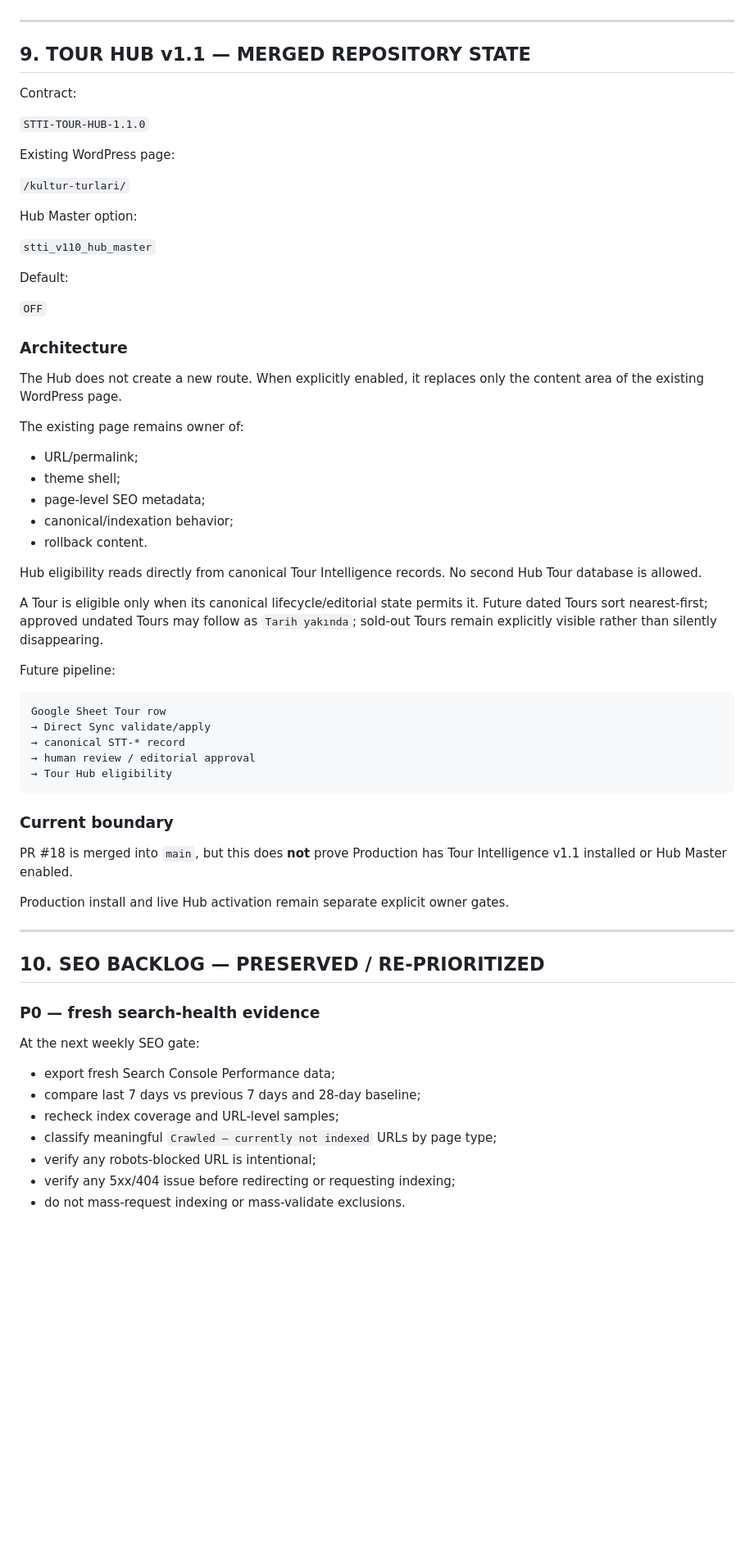
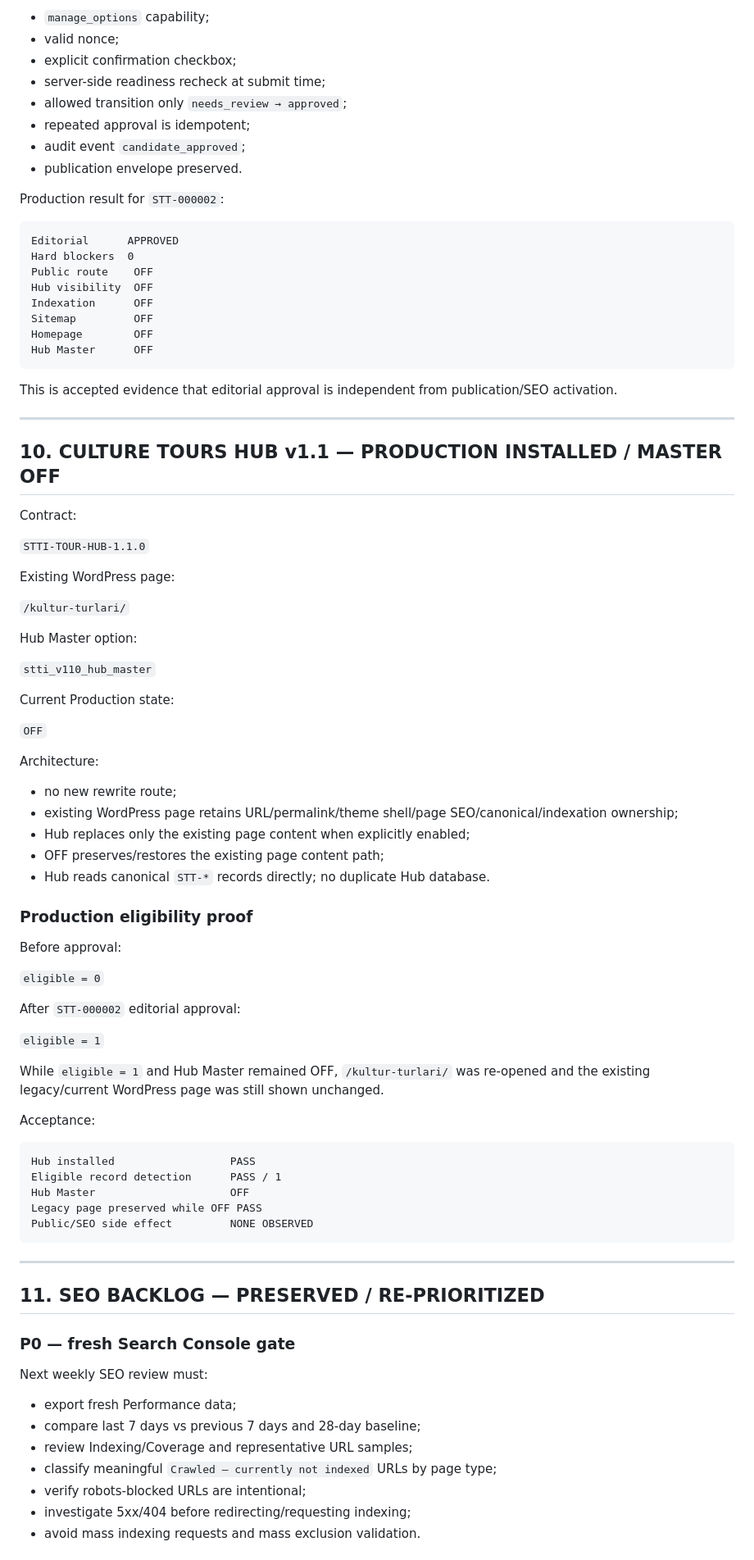
Before and after one commit to yahyaelahimiavagh-arch/server-turizm-platform, a Markdown page: docs/MASTER-PLAN.md, the part around one of its changes. Shown at 82% size. Drawn GitHub-style; blank space fills up the shorter version.

````diff
--- a/docs/MASTER-PLAN.md
+++ b/docs/MASTER-PLAN.md
@@ -362,7 +350,30 @@ This closes the controlled selected-row Tour Direct Sync connection checkpoint.
+- `manage_options` capability;
+- valid nonce;
+- explicit confirmation checkbox;
+- server-side readiness recheck at submit time;
+- allowed transition only `needs_review → approved`;
+- repeated approval is idempotent;
+- audit event `candidate_approved`;
+- publication envelope preserved.
+
+Production result for `STT-000002`:
+
+```text
+Editorial      APPROVED
+Hard blockers  0
+Public route    OFF
+Hub visibility  OFF
+Indexation      OFF
+Sitemap         OFF
+Homepage        OFF
+Hub Master      OFF
+```
+
+This is accepted evidence that editorial approval is independent from publication/SEO activation.
 
 ---
 
-## 9. TOUR HUB v1.1 — MERGED REPOSITORY STATE
+## 10. CULTURE TOURS HUB v1.1 — PRODUCTION INSTALLED / MASTER OFF
 
 Contract:
 
@@ -376,55 +387,53 @@ Hub Master option:
 
 `stti_v110_hub_master`
 
-Default:
+Current Production state:
 
 `OFF`
 
-### Architecture
+Architecture:
 
-The Hub does not create a new route. When explicitly enabled, it replaces only the content area of the existing WordPress page.
+- no new rewrite route;
+- existing WordPress page retains URL/permalink/theme shell/page SEO/canonical/indexation ownership;
+- Hub replaces only the existing page content when explicitly enabled;
+- OFF preserves/restores the existing page content path;
+- Hub reads canonical `STT-*` records directly; no duplicate Hub database.
 
-The existing page remains owner of:
+### Production eligibility proof
 
-- URL/permalink;
-- theme shell;
-- page-level SEO metadata;
-- canonical/indexation behavior;
-- rollback content.
+Before approval:
 
-Hub eligibility reads directly from canonical Tour Intelligence records. No second Hub Tour database is allowed.
+`eligible = 0`
 
-A Tour is eligible only when its canonical lifecycle/editorial state permits it. Future dated Tours sort nearest-first; approved undated Tours may follow as `Tarih yakında`; sold-out Tours remain explicitly visible rather than silently disappearing.
+After `STT-000002` editorial approval:
 
-Future pipeline:
+`eligible = 1`
+
+While `eligible = 1` and Hub Master remained OFF, `/kultur-turlari/` was re-opened and the existing legacy/current WordPress page was still shown unchanged.
+
+Acceptance:
 
 ```text
-Google Sheet Tour row
-→ Direct Sync validate/apply
-→ canonical STT-* record
-→ human review / editorial approval
-→ Tour Hub eligibility
+Hub installed                  PASS
+Eligible record detection      PASS / 1
+Hub Master                     OFF
+Legacy page preserved while OFF PASS
+Public/SEO side effect         NONE OBSERVED
 ```
-
-### Current boundary
-
-PR #18 is merged into `main`, but this does **not** prove Production has Tour Intelligence v1.1 installed or Hub Master enabled.
-
-Production install and live Hub activation remain separate explicit owner gates.
 
 ---
 
-## 10. SEO BACKLOG — PRESERVED / RE-PRIORITIZED
+## 11. SEO BACKLOG — PRESERVED / RE-PRIORITIZED
 
-### P0 — fresh search-health evidence
+### P0 — fresh Search Console gate
 
-At the next weekly SEO gate:
+Next weekly SEO review must:
 
-- export fresh Search Console Performance data;
+- export fresh Performance data;
 - compare last 7 days vs previous 7 days and 28-day baseline;
-- recheck index coverage and URL-level samples;
+- review Indexing/Coverage and representative URL samples;
 - classify meaningful `Crawled — currently not indexed` URLs by page type;
-- verify any robots-blocked URL is intentional;
-- verify any 5xx/404 issue before redirecting or requesting indexing;
-- do not mass-request indexing or mass-validate exclusions.
+- verify robots-blocked URLs are intentional;
+- investigate 5xx/404 before redirecting/requesting indexing;
+- avoid mass indexing requests and mass exclusion validation.
 
````
Also changed, not shown: other parts of docs/MASTER-PLAN.md (+243 -255 lines).
